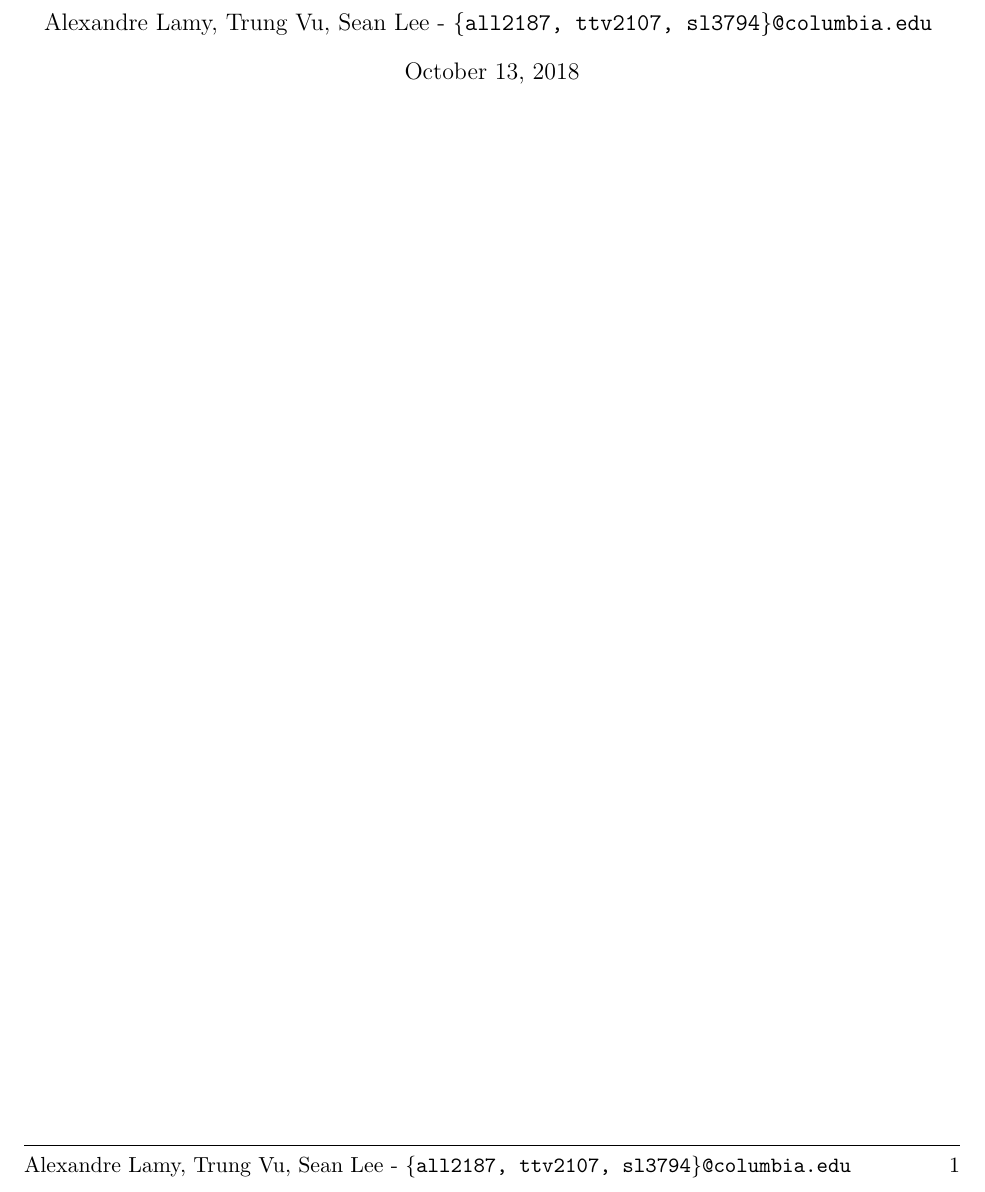
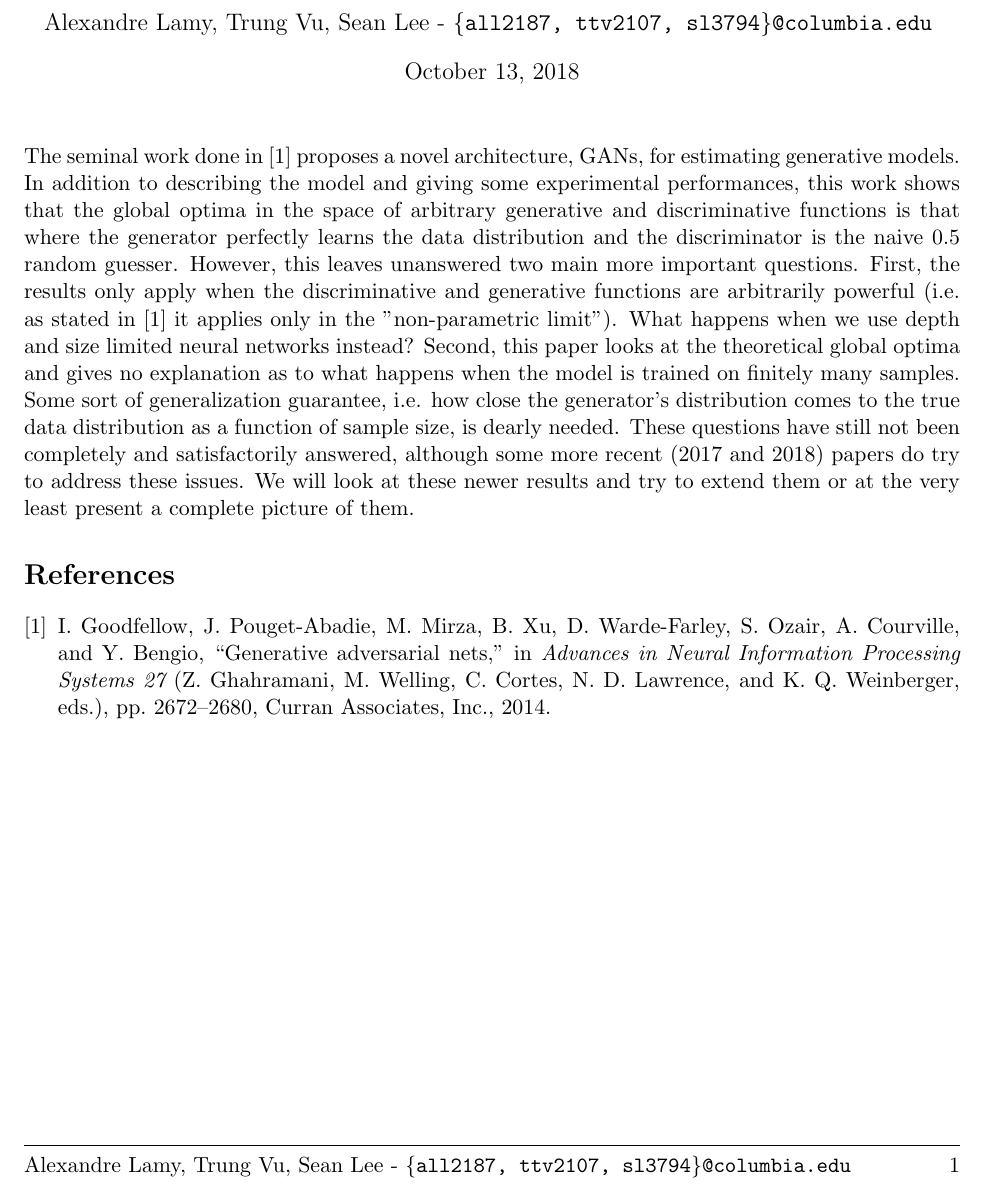
Before and after one commit to ttv2107/UML-project, a LaTeX problem sheet (project-proposal/project-proposal.tex): part of the page, cut so that both start at the same text. The pictures show the PDF file project-proposal/project-proposal.pdf that the author committed with the source.

Commit message:
Added start to proposal

```diff
--- a/project-proposal/project-proposal.tex
+++ b/project-proposal/project-proposal.tex
@@ -13,10 +13,17 @@
 \assignmentName{Project Proposal}
 \collab{}
 
-\addbibresource{references}
 \begin{document}
 \maketitle
 
+The seminal work done in \cite{NIPS2014_5423} proposes a novel architecture, GANs, for estimating generative models. In addition to describing the model and giving some experimental performances,
+this work shows that the global optima in the space of arbitrary generative and discriminative functions is that where the generator perfectly learns the data distribution and the discriminator is
+the naive 0.5 random guesser. However, this leaves unanswered two main more important questions. First, the results only apply when the discriminative and generative functions are arbitrarily powerful
+(i.e. as stated in \cite{NIPS2014_5423} it applies only in the ''non-parametric limit''). What happens when we use depth and size limited neural networks instead? Second, this paper looks at the
+theoretical global optima and gives no explanation as to what happens when the model is trained on finitely many samples. Some sort of generalization guarantee, i.e. how close the generator's distribution
+comes to the true data distribution as a function of sample size, is dearly needed. These questions have still not been completely and satisfactorily answered, although some more recent (2017 and 2018) papers
+do try to address these issues. We will look at these newer results and try to extend them or at the very least present a complete picture of them.
 
-
+\bibliographystyle{ieeetr}
+\bibliography{references}
 \end{document}
```
Also changed, not shown: project-proposal/project-proposal.pdf, 1 other file.
